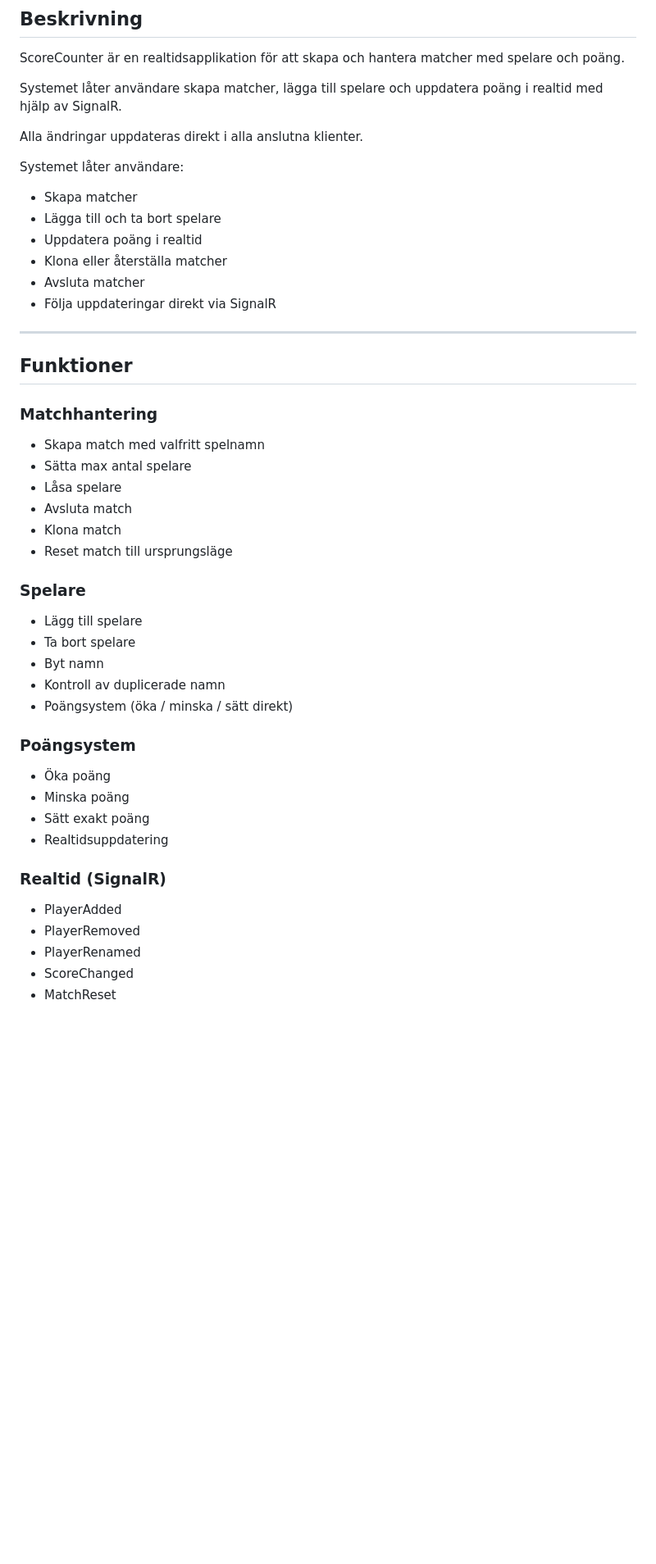
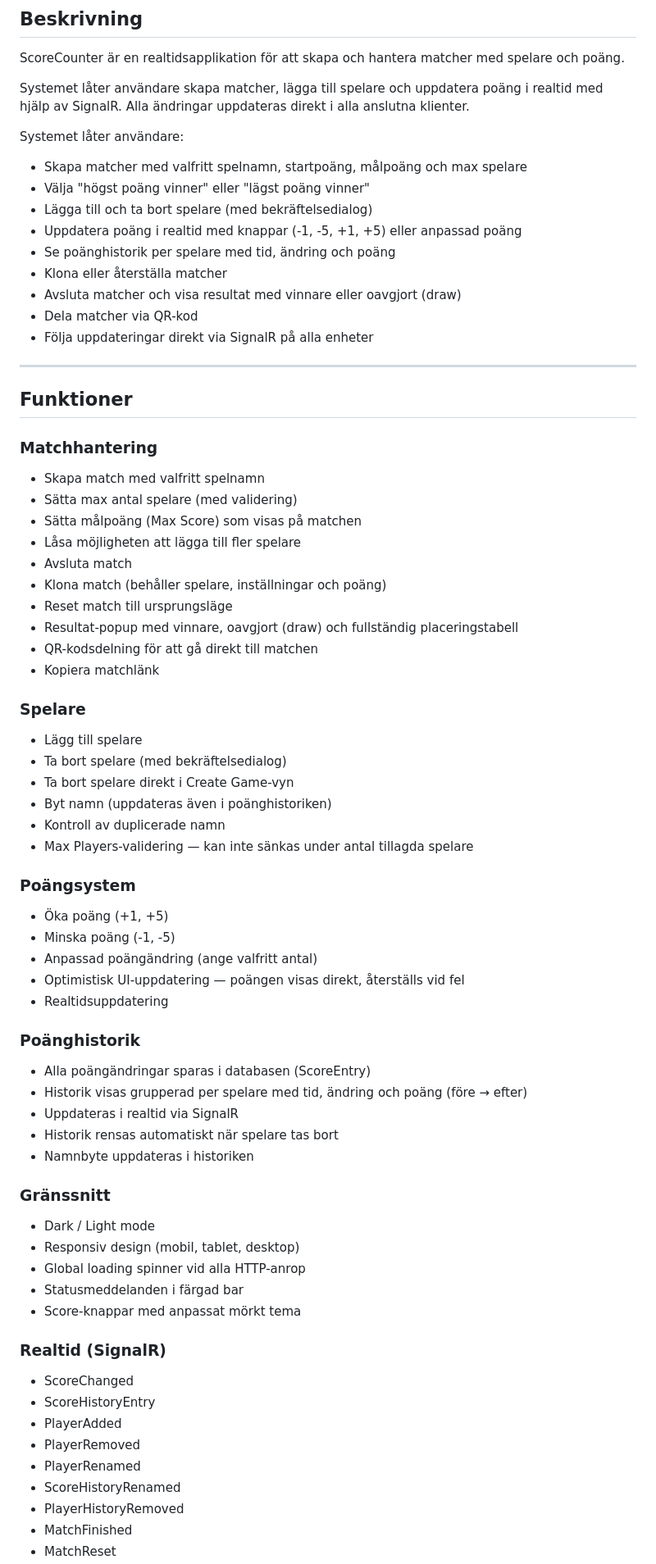
Before and after one commit to AlaaAlsous/Score-Counter, a Markdown page: README.md, the part around one of its changes. Shown at 82% size. GitHub-like rendering; blank space fills up the shorter version.

```diff
--- a/README.md
+++ b/README.md
@@ -25,17 +33,19 @@
 ScoreCounter är en realtidsapplikation för att skapa och hantera matcher med spelare och poäng.
 
 Systemet låter användare skapa matcher, lägga till spelare och uppdatera poäng i realtid med hjälp av SignalR.
-
 Alla ändringar uppdateras direkt i alla anslutna klienter.
 
 Systemet låter användare:
 
-- Skapa matcher
-- Lägga till och ta bort spelare
-- Uppdatera poäng i realtid
+- Skapa matcher med valfritt spelnamn, startpoäng, målpoäng och max spelare
+- Välja "högst poäng vinner" eller "lägst poäng vinner"
+- Lägga till och ta bort spelare (med bekräftelsedialog)
+- Uppdatera poäng i realtid med knappar (-1, -5, +1, +5) eller anpassad poäng
+- Se poänghistorik per spelare med tid, ändring och poäng
 - Klona eller återställa matcher
-- Avsluta matcher
-- Följa uppdateringar direkt via SignalR
+- Avsluta matcher och visa resultat med vinnare eller oavgjort (draw)
+- Dela matcher via QR-kod
+- Följa uppdateringar direkt via SignalR på alla enheter
 
 ---
 
@@ -44,31 +54,57 @@ Systemet låter användare:
 ### Matchhantering
 
 - Skapa match med valfritt spelnamn
-- Sätta max antal spelare
-- Låsa spelare
+- Sätta max antal spelare (med validering)
+- Sätta målpoäng (Max Score) som visas på matchen
+- Låsa möjligheten att lägga till fler spelare
 - Avsluta match
-- Klona match
+- Klona match (behåller spelare, inställningar och poäng)
 - Reset match till ursprungsläge
+- Resultat-popup med vinnare, oavgjort (draw) och fullständig placeringstabell
+- QR-kodsdelning för att gå direkt till matchen
+- Kopiera matchlänk
 
 ### Spelare
 
 - Lägg till spelare
-- Ta bort spelare
-- Byt namn
+- Ta bort spelare (med bekräftelsedialog)
+- Ta bort spelare direkt i Create Game-vyn
+- Byt namn (uppdateras även i poänghistoriken)
 - Kontroll av duplicerade namn
-- Poängsystem (öka / minska / sätt direkt)
+- Max Players-validering — kan inte sänkas under antal tillagda spelare
 
 ### Poängsystem
 
-- Öka poäng
-- Minska poäng
-- Sätt exakt poäng
+- Öka poäng (+1, +5)
+- Minska poäng (-1, -5)
+- Anpassad poängändring (ange valfritt antal)
+- Optimistisk UI-uppdatering — poängen visas direkt, återställs vid fel
 - Realtidsuppdatering
+
+### Poänghistorik
+
+- Alla poängändringar sparas i databasen (ScoreEntry)
+- Historik visas grupperad per spelare med tid, ändring och poäng (före → efter)
+- Uppdateras i realtid via SignalR
+- Historik rensas automatiskt när spelare tas bort
+- Namnbyte uppdateras i historiken
+
+### Gränssnitt
+
+- Dark / Light mode
+- Responsiv design (mobil, tablet, desktop)
+- Global loading spinner vid alla HTTP-anrop
+- Statusmeddelanden i färgad bar
+- Score-knappar med anpassat mörkt tema
 
 ### Realtid (SignalR)
 
+- ScoreChanged
+- ScoreHistoryEntry
 - PlayerAdded
 - PlayerRemoved
 - PlayerRenamed
-- ScoreChanged
+- ScoreHistoryRenamed
+- PlayerHistoryRemoved
+- MatchFinished
 - MatchReset
```
Also changed, not shown: other parts of README.md (+26 -6 lines), Images/CreateMatch.png, Images/Final Results.png (added), Images/GoToMatch.png, Images/Match.png.
